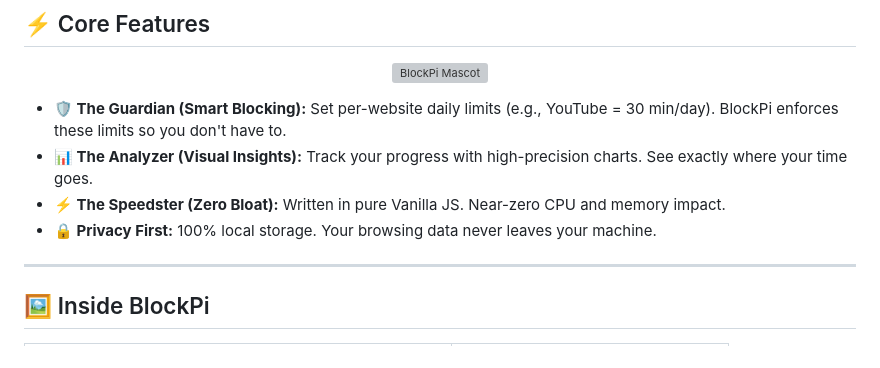
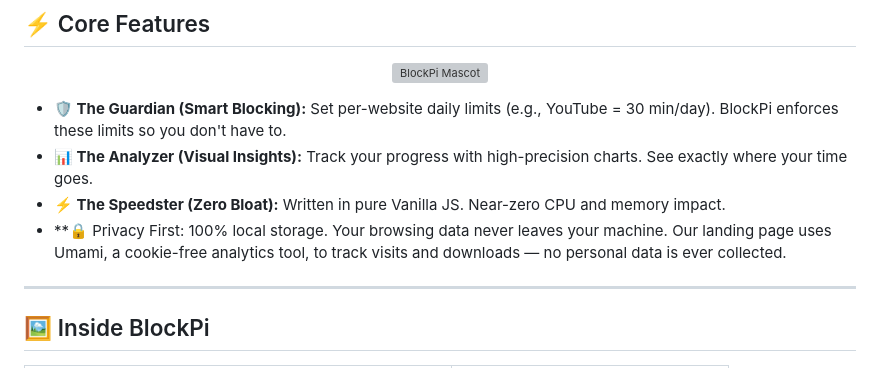
Before and after one commit to ayush3739/BlockPi, a Markdown page: README.md, the part around the change. Drawn GitHub-style; grey boxes are pictures that could not be loaded.

Commit message:
Update privacy section in README
Clarified the privacy feature by adding information about Umami analytics.

```diff
--- a/README.md
+++ b/README.md
@@ -35,7 +35,7 @@
 - **🛡️ The Guardian (Smart Blocking):** Set per-website daily limits (e.g., YouTube = 30 min/day). BlockPi enforces these limits so you don't have to.
 - **📊 The Analyzer (Visual Insights):** Track your progress with high-precision charts. See exactly where your time goes.
 - **⚡ The Speedster (Zero Bloat):** Written in pure Vanilla JS. Near-zero CPU and memory impact.
-- **🔒 Privacy First:** 100% local storage. Your browsing data never leaves your machine.
+- **🔒 Privacy First: 100% local storage. Your browsing data never leaves your machine. Our landing page uses Umami, a cookie-free analytics tool, to track visits and downloads — no personal data is ever collected.
 
 ---
 
```
